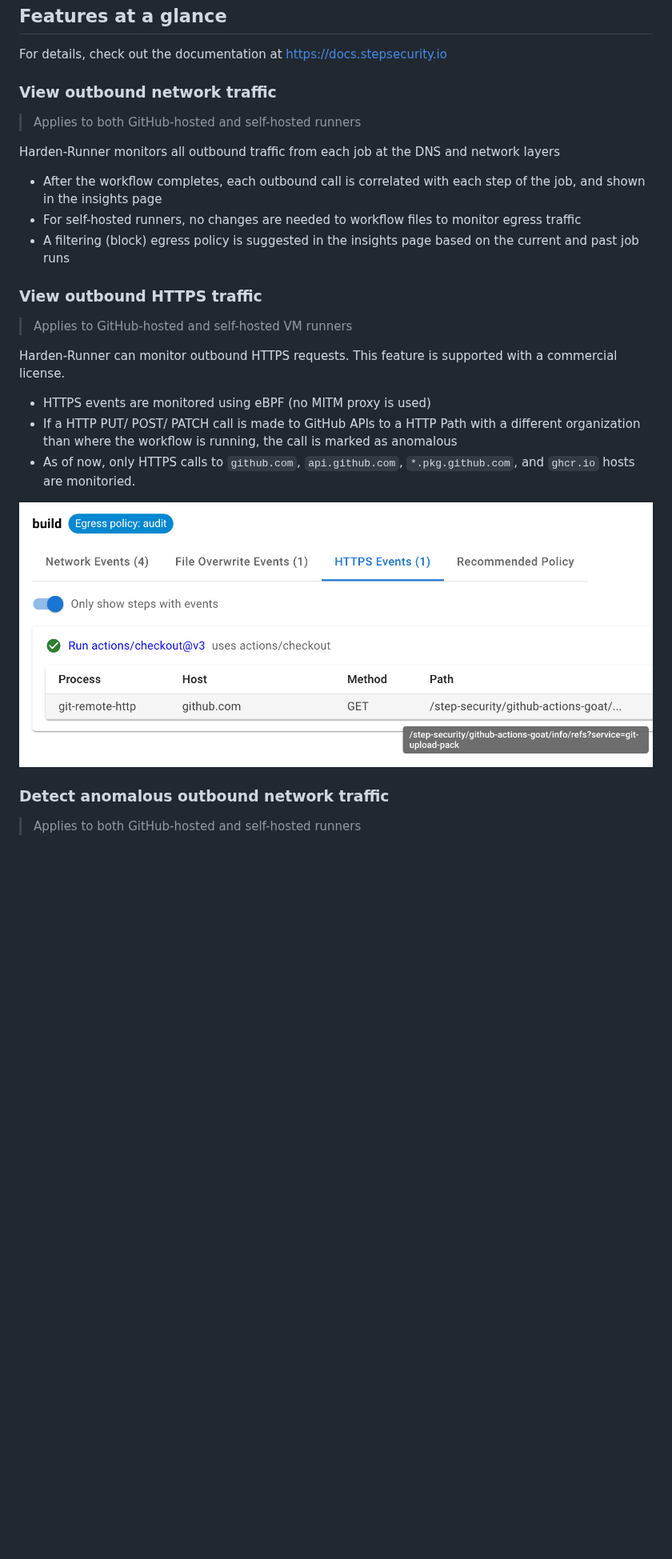
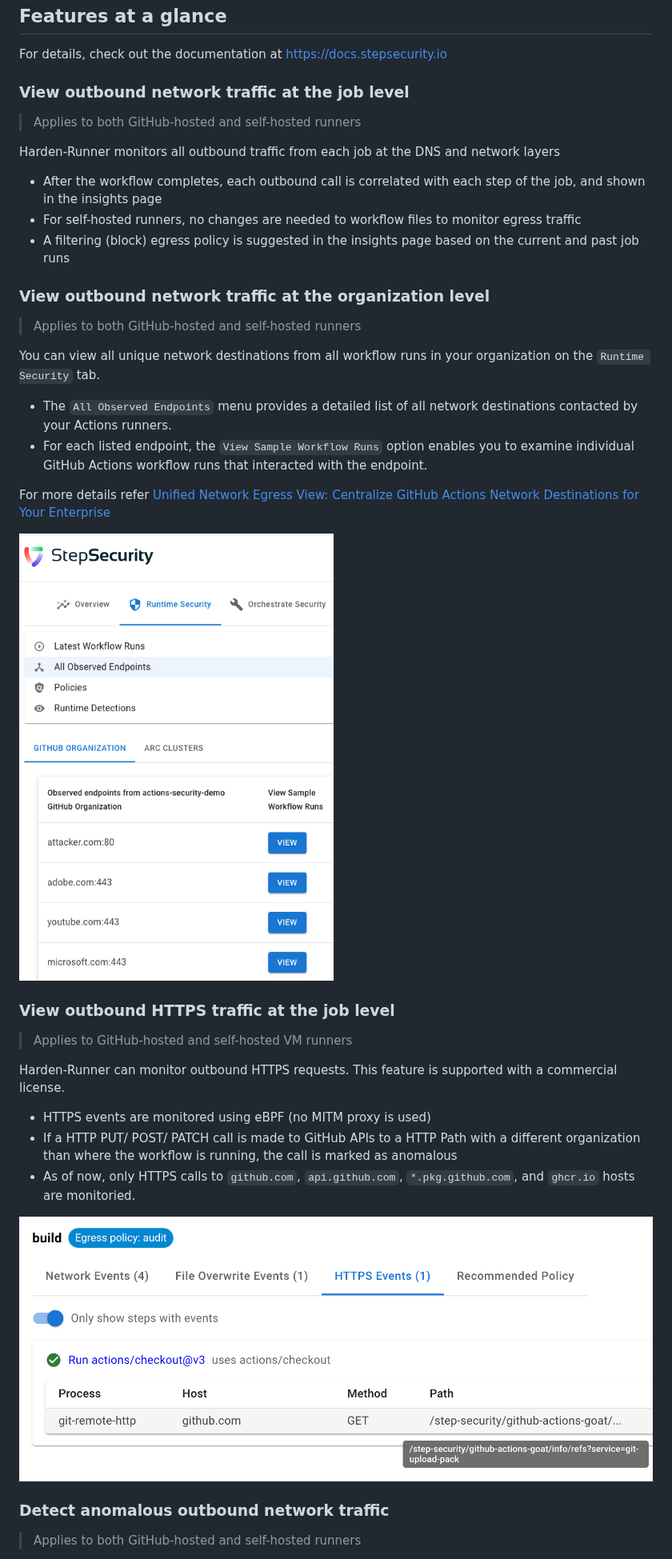
Before and after one commit to step-security/harden-runner, a Markdown page: README.md, the part around one of its changes. Shown at 80% size. GitHub-like rendering; pictures changed too: images/org-level.png (added); blank space fills up the shorter version.

```diff
--- a/README.md
+++ b/README.md
@@ -162,7 +168,7 @@ Actions Runner Controller (ARC) is a Kubernetes operator that orchestrates self-
 
 For details, check out the documentation at https://docs.stepsecurity.io
 
-### View outbound network traffic
+### View outbound network traffic at the job level
 
 > Applies to both GitHub-hosted and self-hosted runners
 
@@ -172,7 +178,22 @@ Harden-Runner monitors all outbound traffic from each job at the DNS and network
 - For self-hosted runners, no changes are needed to workflow files to monitor egress traffic
 - A filtering (block) egress policy is suggested in the insights page based on the current and past job runs
 
-### View outbound HTTPS traffic
+### View outbound network traffic at the organization level
+
+> Applies to both GitHub-hosted and self-hosted runners
+
+You can view all unique network destinations from all workflow runs in your organization on the `Runtime Security` tab.
+
+- The `All Observed Endpoints` menu provides a detailed list of all network destinations contacted by your Actions runners.
+- For each listed endpoint, the `View Sample Workflow Runs` option enables you to examine individual GitHub Actions workflow runs that interacted with the endpoint.
+
+For more details refer [Unified Network Egress View: Centralize GitHub Actions Network Destinations for Your Enterprise](https://www.stepsecurity.io/blog/unified-network-egress-view-centralize-github-actions-network-destinations-for-your-enterprise)
+
+<p align="left">
+  <img src="images/org-level.png" width="400" alt="View outbound network traffic at the organization level" >
+</p>
+
+### View outbound HTTPS traffic at the job level
 
 > Applies to GitHub-hosted and self-hosted VM runners
 
```
Also changed, not shown: other parts of README.md (+20 -14 lines).
